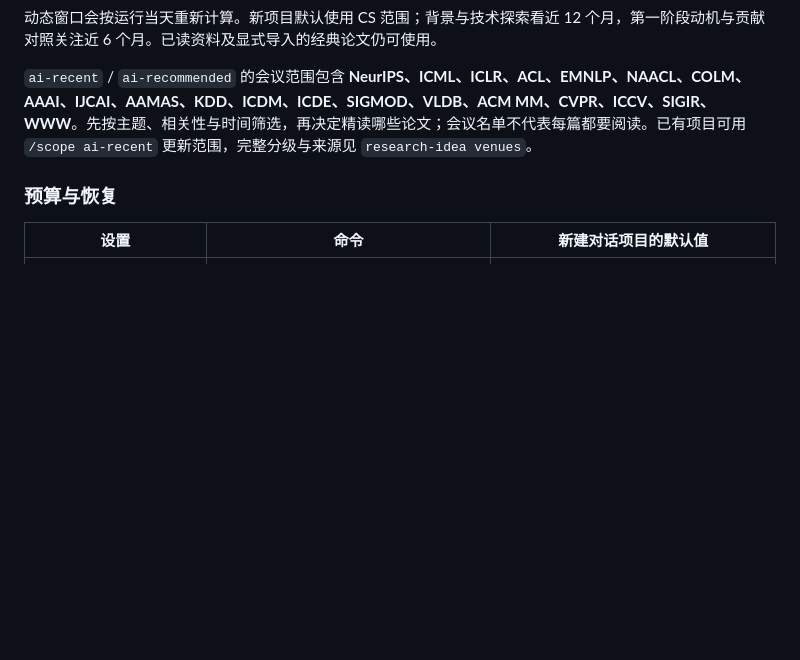
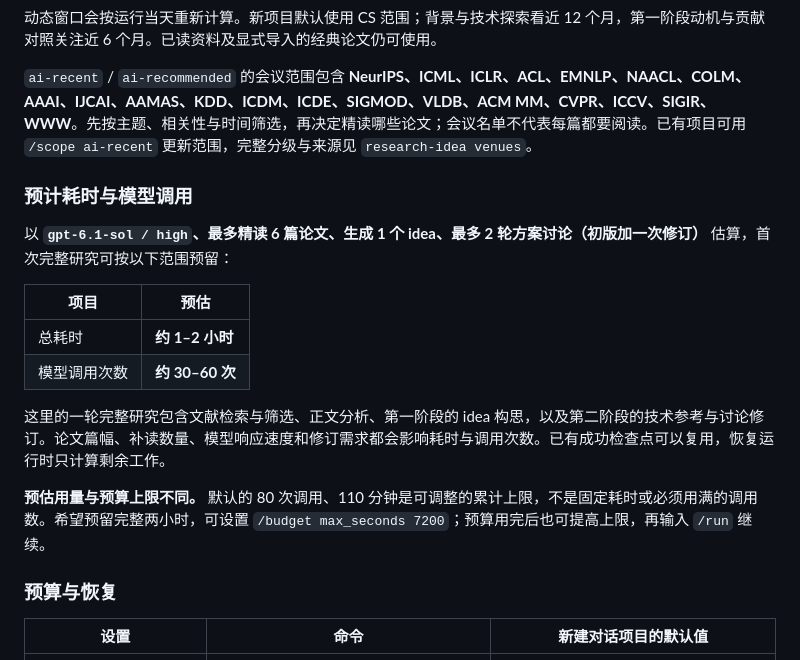
Before and after one commit to ghh1125/Research-idea, a Markdown page: README.md, the part around the change. GitHub-like rendering; blank space fills up the shorter version.

Commit message:
Document estimated research runtime and model calls

```diff
--- a/README.md
+++ b/README.md
@@ -210,6 +210,19 @@ Enter 发送；先按 Esc 再按 Enter 换行；Tab 补全命令；↑↓ 浏览
 
 `ai-recent` / `ai-recommended` 的会议范围包含 **NeurIPS、ICML、ICLR、ACL、EMNLP、NAACL、COLM、AAAI、IJCAI、AAMAS、KDD、ICDM、ICDE、SIGMOD、VLDB、ACM MM、CVPR、ICCV、SIGIR、WWW**。先按主题、相关性与时间筛选，再决定精读哪些论文；会议名单不代表每篇都要阅读。已有项目可用 `/scope ai-recent` 更新范围，完整分级与来源见 `research-idea venues`。
 
+### 预计耗时与模型调用
+
+以 **`gpt-6.1-sol / high`、最多精读 6 篇论文、生成 1 个 idea、最多 2 轮方案讨论（初版加一次修订）** 估算，首次完整研究可按以下范围预留：
+
+| 项目 | 预估 |
+| --- | --- |
+| 总耗时 | **约 1–2 小时** |
+| 模型调用次数 | **约 30–60 次** |
+
+这里的一轮完整研究包含文献检索与筛选、正文分析、第一阶段的 idea 构思，以及第二阶段的技术参考与讨论修订。论文篇幅、补读数量、模型响应速度和修订需求都会影响耗时与调用次数。已有成功检查点可以复用，恢复运行时只计算剩余工作。
+
+**预估用量与预算上限不同。** 默认的 80 次调用、110 分钟是可调整的累计上限，不是固定耗时或必须用满的调用数。希望预留完整两小时，可设置 `/budget max_seconds 7200`；预算用完后也可提高上限，再输入 `/run` 继续。
+
 ### 预算与恢复
 
 | 设置 | 命令 | 新建对话项目的默认值 |
```
